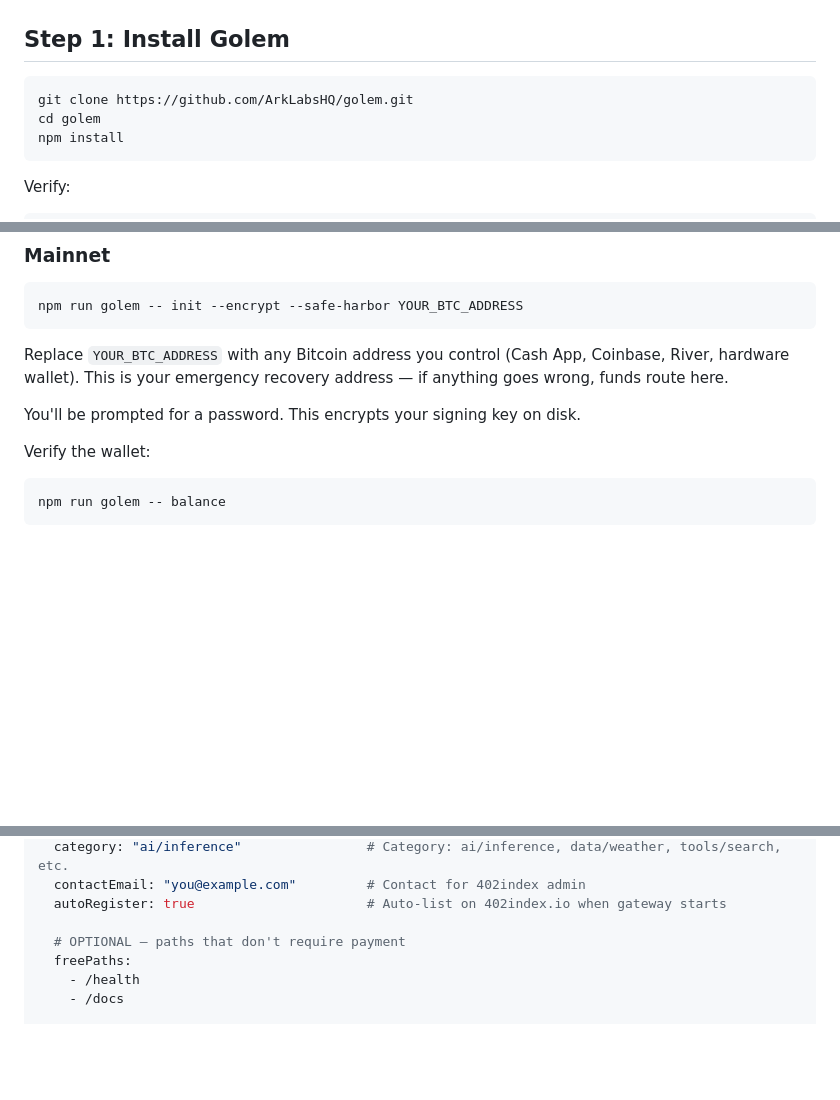
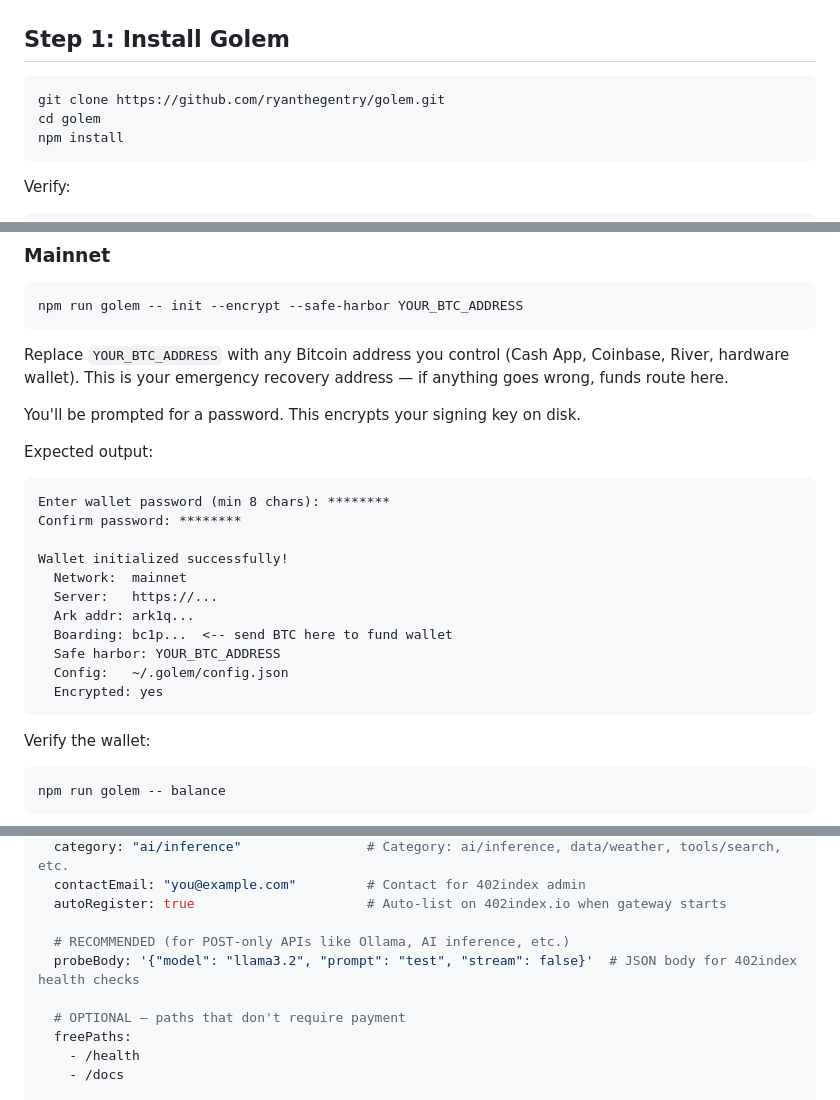
Before and after one commit to ryanthegentry/golem, a Markdown page: docs/PROVIDER-GUIDE.md, 3 parts joined by grey strips. Rendered like a GitHub page; blank space fills up the shorter version.

Commit message:
docs: fix clone URL, add mainnet output, add probeBody to provider guide
- Clone URL → ryanthegentry/golem (was ArkLabsHQ/golem)
- GitHub Issues link updated to match
- Mainnet init expected output added (matches actual CLI format)
- probeBody field added to golem.yaml example, key fields table,
  and Step 0 Ollama note (POST-only APIs fail 402index health checks
  without it)

````diff
--- a/docs/PROVIDER-GUIDE.md
+++ b/docs/PROVIDER-GUIDE.md
@@ -107,7 +109,7 @@ Your upstream URL is `http://localhost:3000`.
 ## Step 1: Install Golem
 
 ```bash
-git clone https://github.com/ArkLabsHQ/golem.git
+git clone https://github.com/ryanthegentry/golem.git
 cd golem
 npm install
 ```
@@ -150,6 +152,22 @@ npm run golem -- init --encrypt --safe-harbor YOUR_BTC_ADDRESS
 Replace `YOUR_BTC_ADDRESS` with any Bitcoin address you control (Cash App, Coinbase, River, hardware wallet). This is your emergency recovery address — if anything goes wrong, funds route here.
 
 You'll be prompted for a password. This encrypts your signing key on disk.
+
+Expected output:
+
+```
+Enter wallet password (min 8 chars): ********
+Confirm password: ********
+
+Wallet initialized successfully!
+  Network:  mainnet
+  Server:   https://...
+  Ark addr: ark1q...
+  Boarding: bc1p...  <-- send BTC here to fund wallet
+  Safe harbor: YOUR_BTC_ADDRESS
+  Config:   ~/.golem/config.json
+  Encrypted: yes
+```
 
 Verify the wallet:
 
@@ -211,6 +229,9 @@ gateway:
   contactEmail: "you@example.com"         # Contact for 402index admin
   autoRegister: true                      # Auto-list on 402index.io when gateway starts
 
+  # RECOMMENDED (for POST-only APIs like Ollama, AI inference, etc.)
+  probeBody: '{"model": "llama3.2", "prompt": "test", "stream": false}'  # JSON body for 402index health checks
+
   # OPTIONAL — paths that don't require payment
   freePaths:
     - /health
````
Also changed, not shown: other parts of docs/PROVIDER-GUIDE.md (+4 -1 lines).
